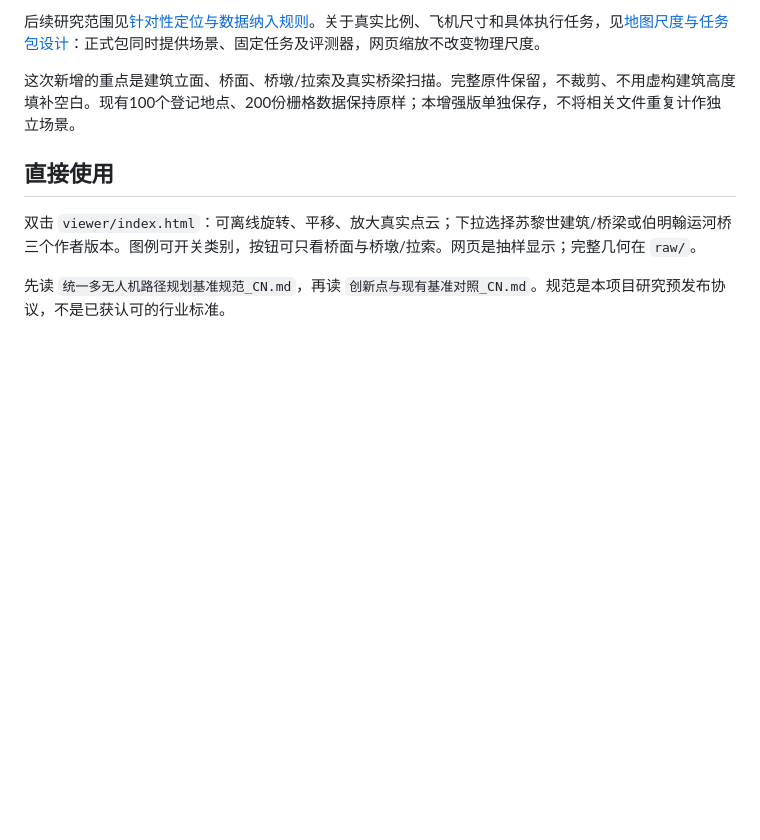
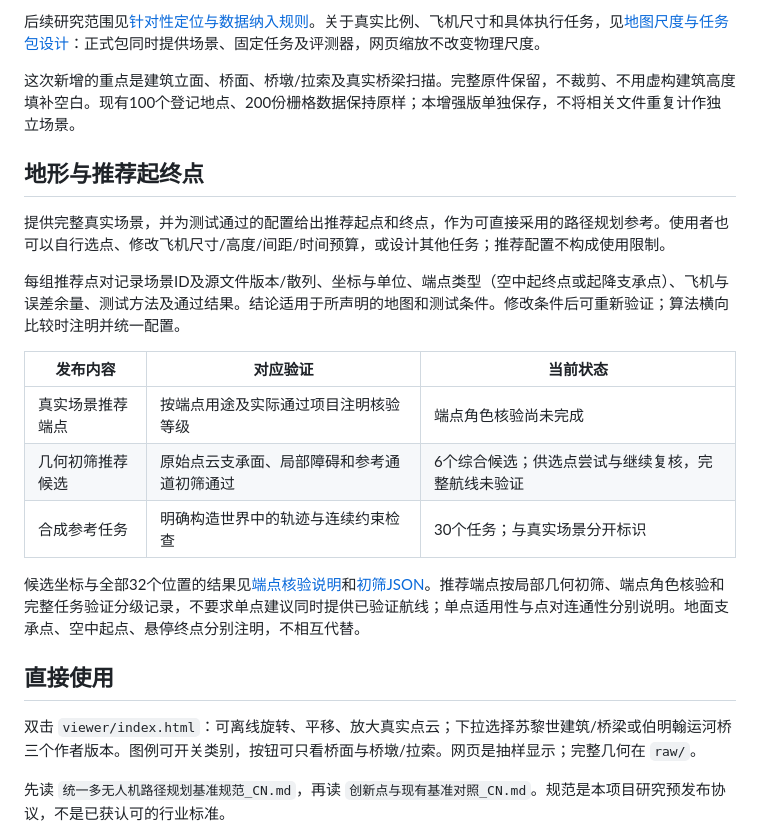
Before and after one commit to hyj-234/UAV-path-planning-terrain, a Markdown page: precision3d/README_CN.md, the part around the change. Drawn GitHub-style; blank space fills up the shorter version.

Commit message:
Document optional endpoint recommendations and the scope of completed validation

```diff
--- a/precision3d/README_CN.md
+++ b/precision3d/README_CN.md
@@ -9,6 +9,20 @@
 后续研究范围见[针对性定位与数据纳入规则](针对性定位与数据纳入规则_CN.md)。关于真实比例、飞机尺寸和具体执行任务，见[地图尺度与任务包设计](地图尺度与任务包设计_CN.md)：正式包同时提供场景、固定任务及评测器，网页缩放不改变物理尺度。
 
 这次新增的重点是建筑立面、桥面、桥墩/拉索及真实桥梁扫描。完整原件保留，不裁剪、不用虚构建筑高度填补空白。现有100个登记地点、200份栅格数据保持原样；本增强版单独保存，不将相关文件重复计作独立场景。
+
+## 地形与推荐起终点
+
+提供完整真实场景，并为测试通过的配置给出推荐起点和终点，作为可直接采用的路径规划参考。使用者也可以自行选点、修改飞机尺寸/高度/间距/时间预算，或设计其他任务；推荐配置不构成使用限制。
+
+每组推荐点对记录场景ID及源文件版本/散列、坐标与单位、端点类型（空中起终点或起降支承点）、飞机与误差余量、测试方法及通过结果。结论适用于所声明的地图和测试条件。修改条件后可重新验证；算法横向比较时注明并统一配置。
+
+|发布内容|对应验证|当前状态|
+|---|---|---|
+|真实场景推荐端点|按端点用途及实际通过项目注明核验等级|端点角色核验尚未完成|
+|几何初筛推荐候选|原始点云支承面、局部障碍和参考通道初筛通过|6个综合候选；供选点尝试与继续复核，完整航线未验证|
+|合成参考任务|明确构造世界中的轨迹与连续约束检查|30个任务；与真实场景分开标识|
+
+候选坐标与全部32个位置的结果见[端点核验说明](真实起飞悬停降落点核验_CN.md)和[初筛JSON](endpoint_validation/endpoint_screening.json)。推荐端点按局部几何初筛、端点角色核验和完整任务验证分级记录，不要求单点建议同时提供已验证航线；单点适用性与点对连通性分别说明。地面支承点、空中起点、悬停终点分别注明，不相互代替。
 
 ## 直接使用
 
```
Also changed, not shown: README.md (+6 -0 lines).
